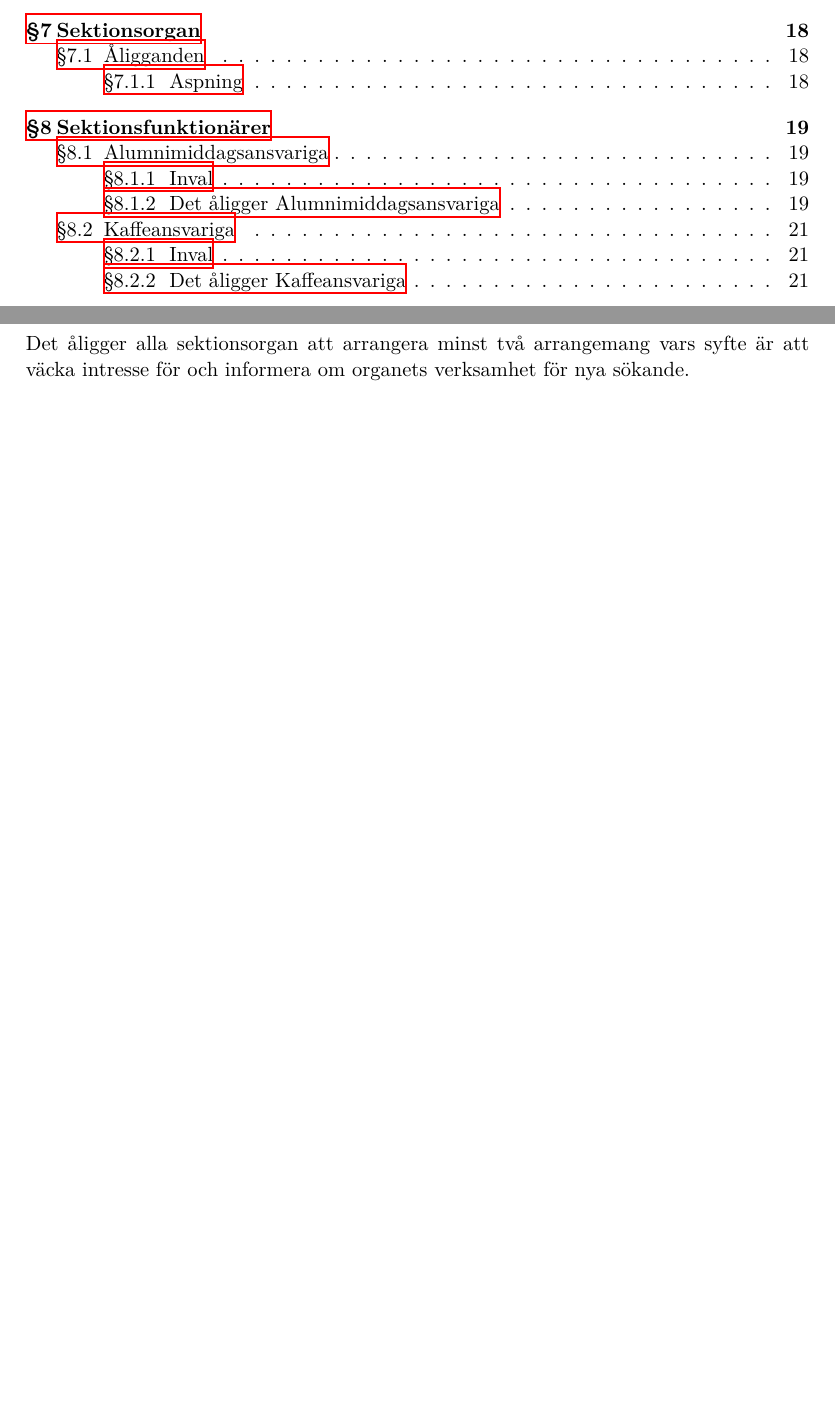
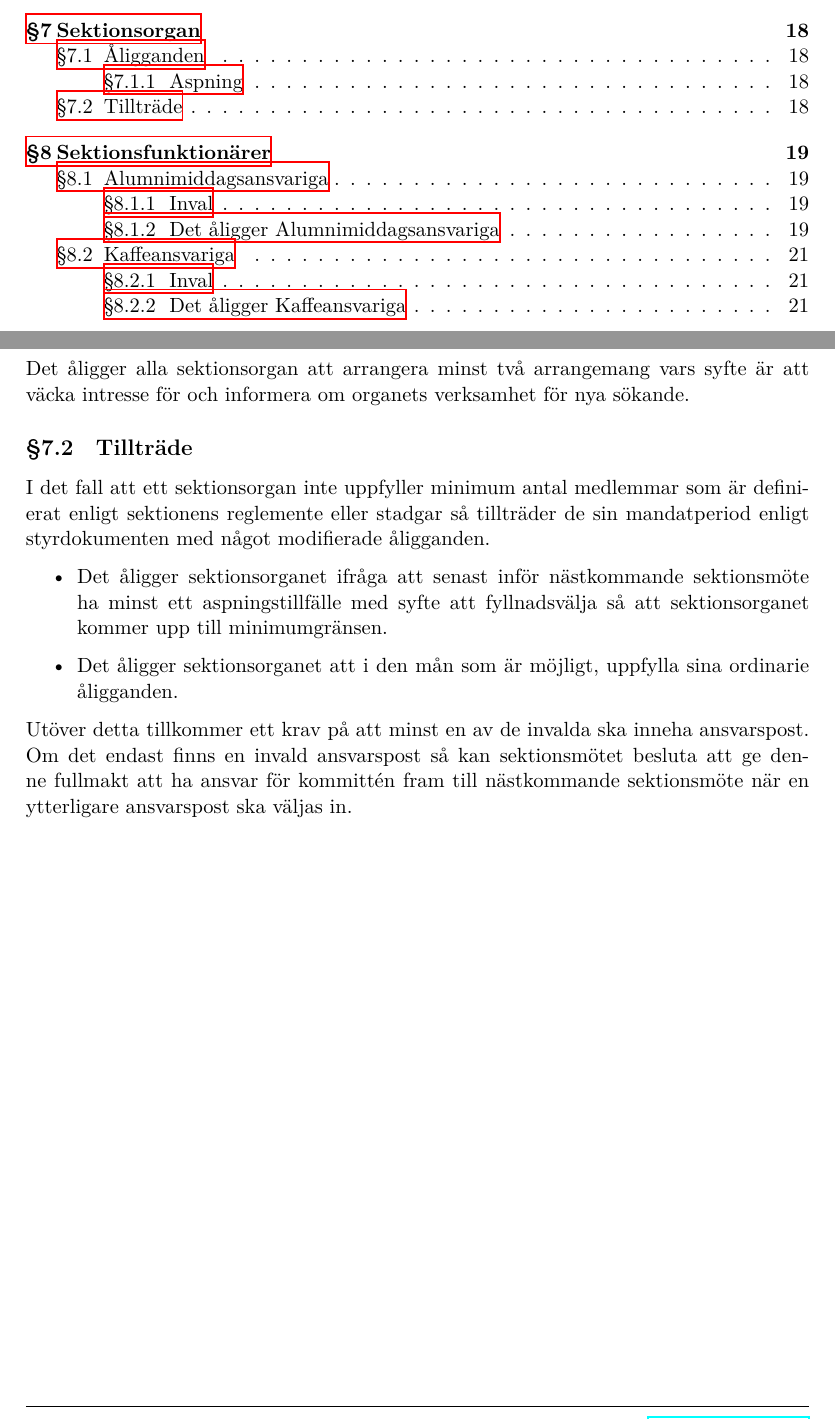
Before and after one commit to cthit/dokument, a LaTeX document (reglemente/reglemente.tex, which reads reglemente/organ.tex): two parts of pages 3 and 19 of 25, joined at a grey line, cut so that both start at the same text, the shorter picture padded with empty space. Compiled offline with XeLaTeX.

Commit message:
Prop. om min antal

```diff
--- a/reglemente/organ.tex
+++ b/reglemente/organ.tex
@@ -4,3 +4,13 @@
 
 \subsubsection{Aspning}
 Det åligger alla sektionsorgan att arrangera minst två arrangemang vars syfte är att väcka intresse för och informera om organets verksamhet för nya sökande.
+
+\subsection{Tillträde}
+I det fall att ett sektionsorgan inte uppfyller minimum antal medlemmar som är definierat enligt sektionens reglemente eller stadgar så tillträder de sin mandatperiod
+enligt styrdokumenten med något modifierade åligganden.
+\begin{itemize}
+    \item Det åligger sektionsorganet ifråga att senast inför nästkommande sektionsmöte ha minst ett aspningstillfälle med syfte att fyllnadsvälja så att sektionsorganet kommer upp till minimumgränsen.
+    \item Det åligger sektionsorganet att i den mån som är möjligt, uppfylla sina ordinarie åligganden.
+\end{itemize}
+Utöver detta tillkommer ett krav på att minst en av de invalda ska inneha ansvarspost.
+Om det endast finns en invald ansvarspost så kan sektionsmötet besluta att ge denne fullmakt att ha ansvar för kommittén fram till nästkommande sektionsmöte när en ytterligare ansvarspost ska väljas in.
```
